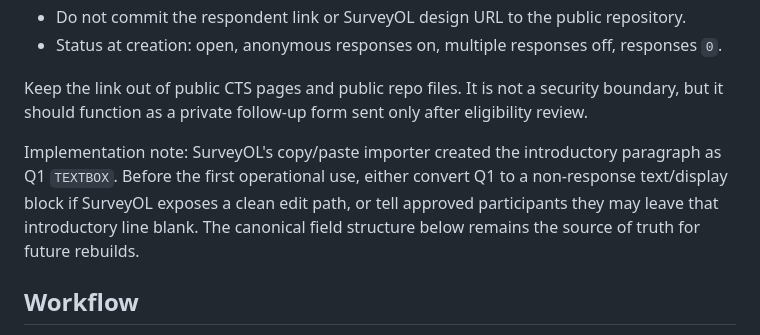
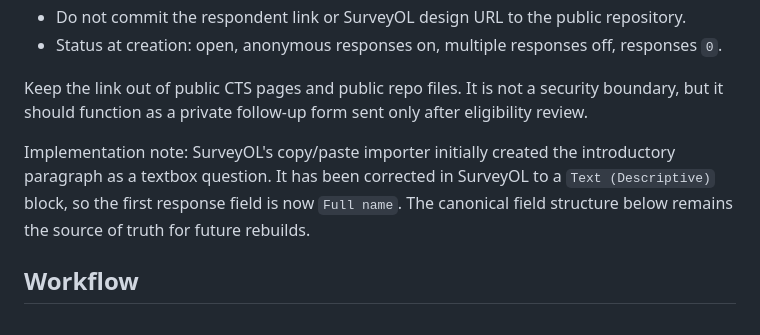
Before and after one commit to philstilwell/cts, a Markdown page: PARTICIPANT_PROFILE_SURVEY.md, the part around the change. Rendered like a GitHub page.

Commit message:
Update participant profile survey note

```diff
--- a/PARTICIPANT_PROFILE_SURVEY.md
+++ b/PARTICIPANT_PROFILE_SURVEY.md
@@ -13,7 +13,7 @@ The public Contact & Weekly Survey Participation form is only the interest and e
 
 Keep the link out of public CTS pages and public repo files. It is not a security boundary, but it should function as a private follow-up form sent only after eligibility review.
 
-Implementation note: SurveyOL's copy/paste importer created the introductory paragraph as Q1 `TEXTBOX`. Before the first operational use, either convert Q1 to a non-response text/display block if SurveyOL exposes a clean edit path, or tell approved participants they may leave that introductory line blank. The canonical field structure below remains the source of truth for future rebuilds.
+Implementation note: SurveyOL's copy/paste importer initially created the introductory paragraph as a textbox question. It has been corrected in SurveyOL to a `Text (Descriptive)` block, so the first response field is now `Full name`. The canonical field structure below remains the source of truth for future rebuilds.
 
 ## Workflow
 
```
